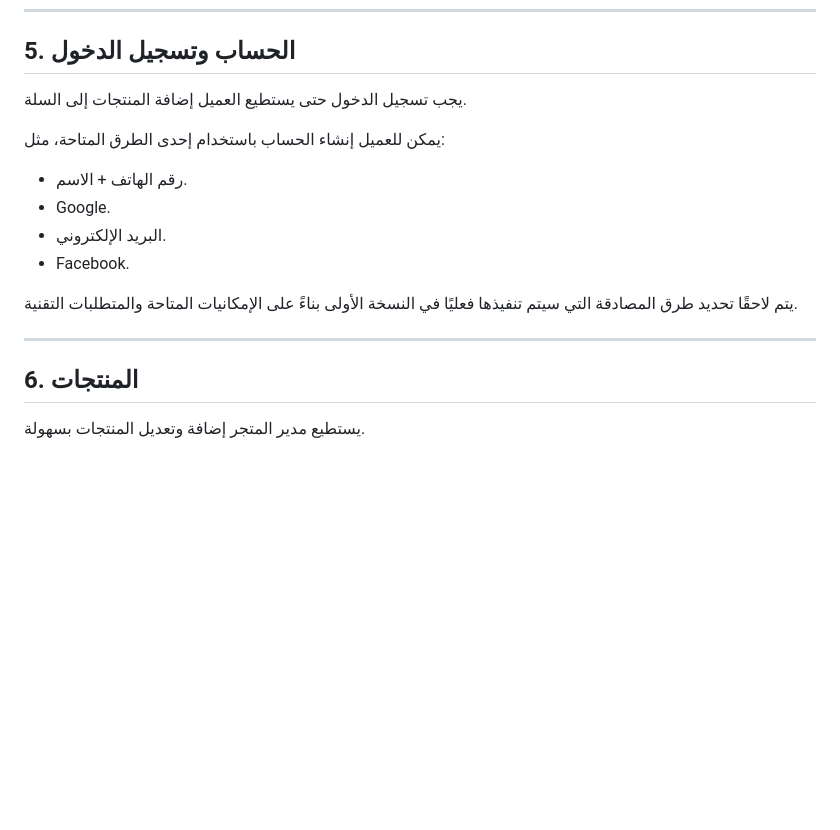
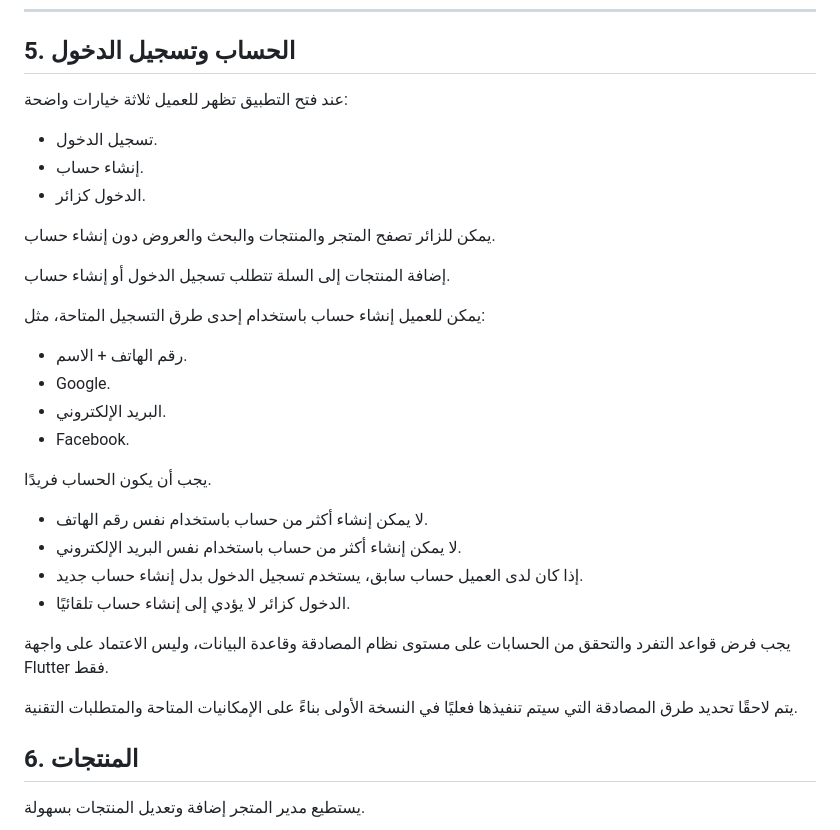
Before and after one commit to zakaria-barakat/taqat-emaar, a Markdown page: docs/product_brief.md, the part around the change. GitHub-like rendering; blank space fills up the shorter version.

Commit message:
Update account and guest flow

```diff
--- a/docs/product_brief.md
+++ b/docs/product_brief.md
@@ -68,18 +68,33 @@
 
 ## 5. الحساب وتسجيل الدخول
 
-يجب تسجيل الدخول حتى يستطيع العميل إضافة المنتجات إلى السلة.
+عند فتح التطبيق تظهر للعميل ثلاثة خيارات واضحة:
 
-يمكن للعميل إنشاء الحساب باستخدام إحدى الطرق المتاحة، مثل:
+- تسجيل الدخول.
+- إنشاء حساب.
+- الدخول كزائر.
+
+يمكن للزائر تصفح المتجر والمنتجات والبحث والعروض دون إنشاء حساب.
+
+إضافة المنتجات إلى السلة تتطلب تسجيل الدخول أو إنشاء حساب.
+
+يمكن للعميل إنشاء حساب باستخدام إحدى طرق التسجيل المتاحة، مثل:
 
 - رقم الهاتف + الاسم.
 - Google.
 - البريد الإلكتروني.
 - Facebook.
 
+يجب أن يكون الحساب فريدًا.
+
+- لا يمكن إنشاء أكثر من حساب باستخدام نفس رقم الهاتف.
+- لا يمكن إنشاء أكثر من حساب باستخدام نفس البريد الإلكتروني.
+- إذا كان لدى العميل حساب سابق، يستخدم تسجيل الدخول بدل إنشاء حساب جديد.
+- الدخول كزائر لا يؤدي إلى إنشاء حساب تلقائيًا.
+
+يجب فرض قواعد التفرد والتحقق من الحسابات على مستوى نظام المصادقة وقاعدة البيانات، وليس الاعتماد على واجهة Flutter فقط.
+
 يتم لاحقًا تحديد طرق المصادقة التي سيتم تنفيذها فعليًا في النسخة الأولى بناءً على الإمكانيات المتاحة والمتطلبات التقنية.
-
----
 
 ## 6. المنتجات
 
```
